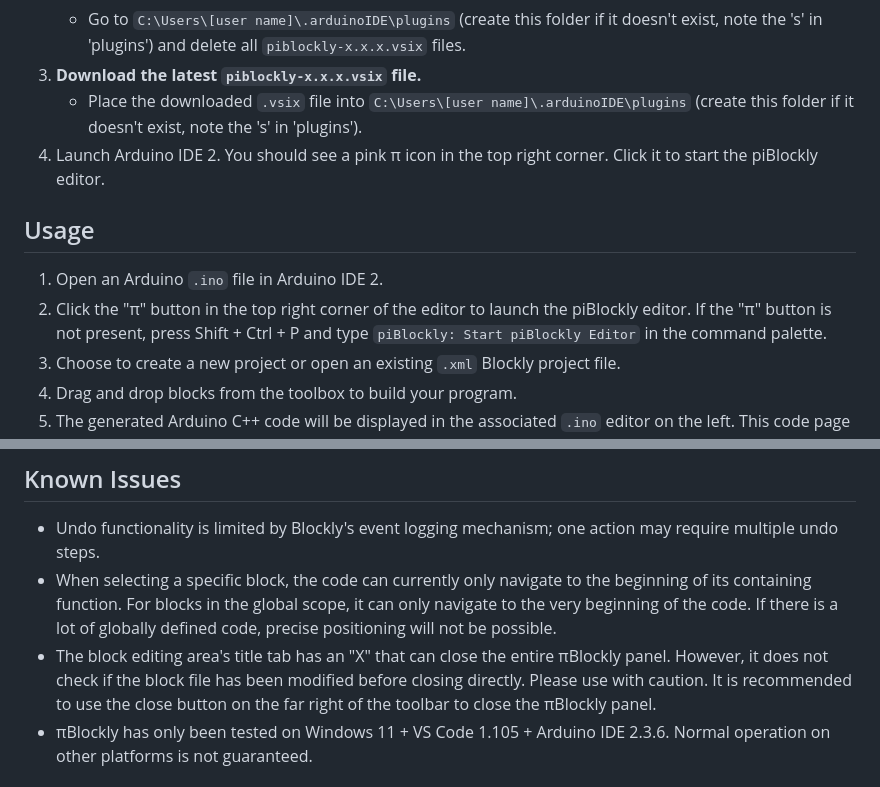
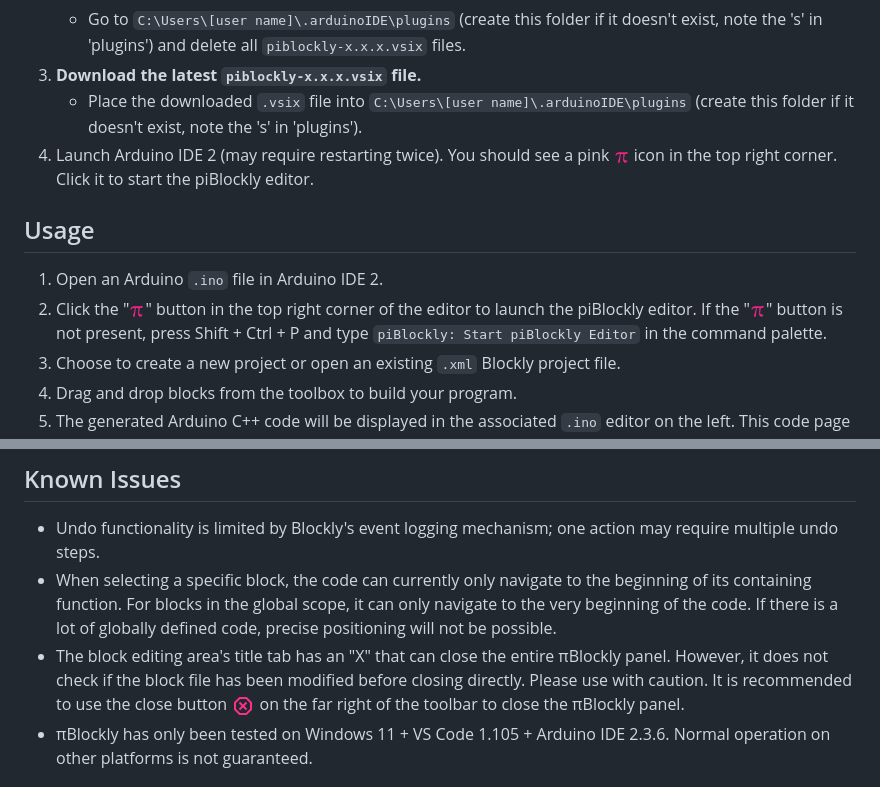
Before and after one commit to simfonia/piBlockly, a Markdown page: README_en.md, 2 parts joined by grey strips. Rendered like a GitHub page; pictures changed too: media/icons/dangerous_24dp_FE2F89.png (added), media/icons/icon.png (added).

```diff
--- a/README_en.md
+++ b/README_en.md
@@ -33,12 +33,12 @@ Although this is a VS Code extension, it can also run within Arduino IDE 2, leve
     *   Go to `C:\Users\[user name]\.arduinoIDE\plugins` (create this folder if it doesn't exist, note the 's' in 'plugins') and delete all `piblockly-x.x.x.vsix` files.
 3.  **Download the latest `piblockly-x.x.x.vsix` file.**
     *   Place the downloaded `.vsix` file into `C:\Users\[user name]\.arduinoIDE\plugins` (create this folder if it doesn't exist, note the 's' in 'plugins').
-4.  Launch Arduino IDE 2. You should see a pink π icon in the top right corner. Click it to start the piBlockly editor.
+4.  Launch Arduino IDE 2 (may require restarting twice). You should see a pink ![](./media/icons/icon.png) icon in the top right corner. Click it to start the piBlockly editor.
 
 ## Usage
 
 1.  Open an Arduino `.ino` file in Arduino IDE 2.
-2.  Click the "π" button in the top right corner of the editor to launch the piBlockly editor. If the "π" button is not present, press Shift + Ctrl + P and type `piBlockly: Start piBlockly Editor` in the command palette.
+2.  Click the "![](./media/icons/icon.png)" button in the top right corner of the editor to launch the piBlockly editor. If the "![](./media/icons/icon.png)" button is not present, press Shift + Ctrl + P and type `piBlockly: Start piBlockly Editor` in the command palette.
 3.  Choose to create a new project or open an existing `.xml` Blockly project file.
 4.  Drag and drop blocks from the toolbox to build your program.
 5.  The generated Arduino C++ code will be displayed in the associated `.ino` editor on the left. This code page is managed by Arduino IDE, and πBlockly **will not** actively save the `.ino` file.
@@ -48,7 +48,7 @@ Although this is a VS Code extension, it can also run within Arduino IDE 2, leve
 
 -   Undo functionality is limited by Blockly's event logging mechanism; one action may require multiple undo steps.
 -   When selecting a specific block, the code can currently only navigate to the beginning of its containing function. For blocks in the global scope, it can only navigate to the very beginning of the code. If there is a lot of globally defined code, precise positioning will not be possible.
--   The block editing area's title tab has an "X" that can close the entire πBlockly panel. However, it does not check if the block file has been modified before closing directly. Please use with caution. It is recommended to use the close button on the far right of the toolbar to close the πBlockly panel.
+-   The block editing area's title tab has an "X" that can close the entire πBlockly panel. However, it does not check if the block file has been modified before closing directly. Please use with caution. It is recommended to use the close button ![](./media/icons/dangerous_24dp_FE2F89.png) on the far right of the toolbar to close the πBlockly panel.
 -   πBlockly has only been tested on Windows 11 + VS Code 1.105 + Arduino IDE 2.3.6. Normal operation on other platforms is not guaranteed.
 
 ## Inspiration
```
Also changed, not shown: other parts of README_en.md (+2 -2 lines), README.md (+9 -9 lines), doc/custum_module/create_custom_block_module_tutorial.md (+4 -4 lines), 1 other file.
